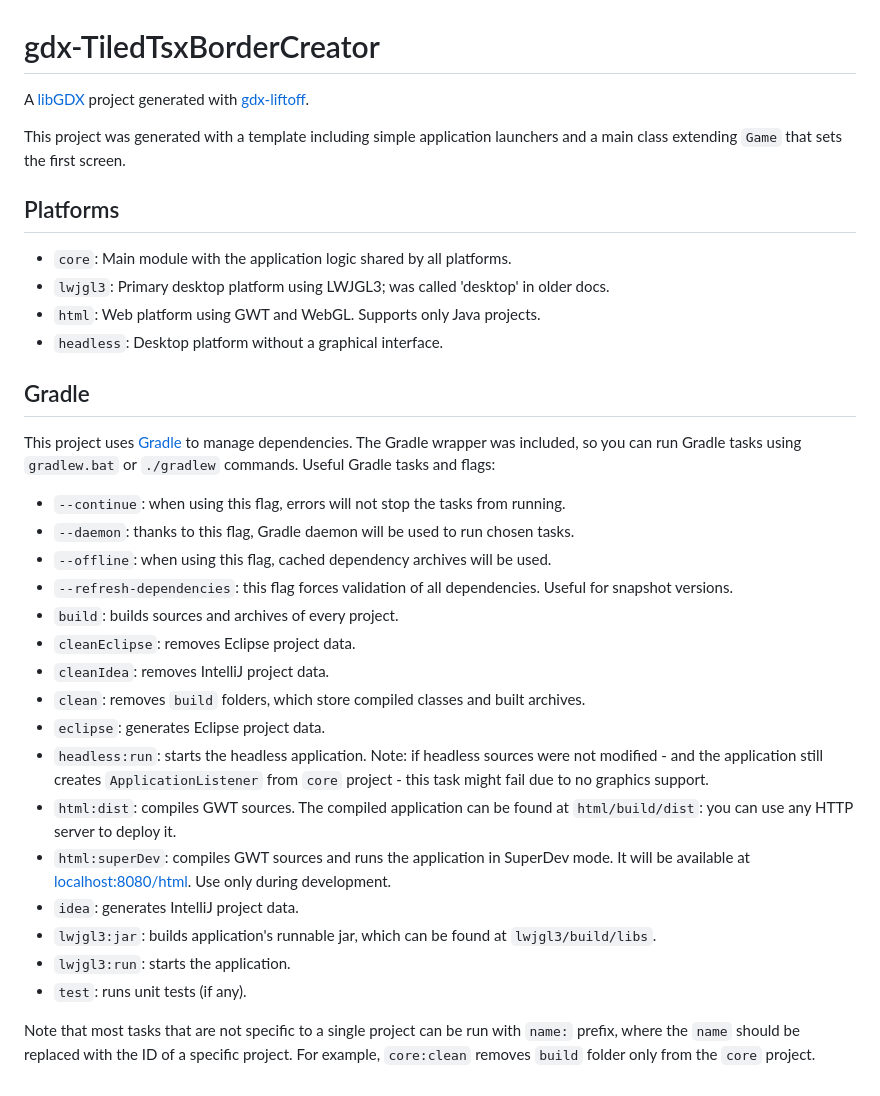
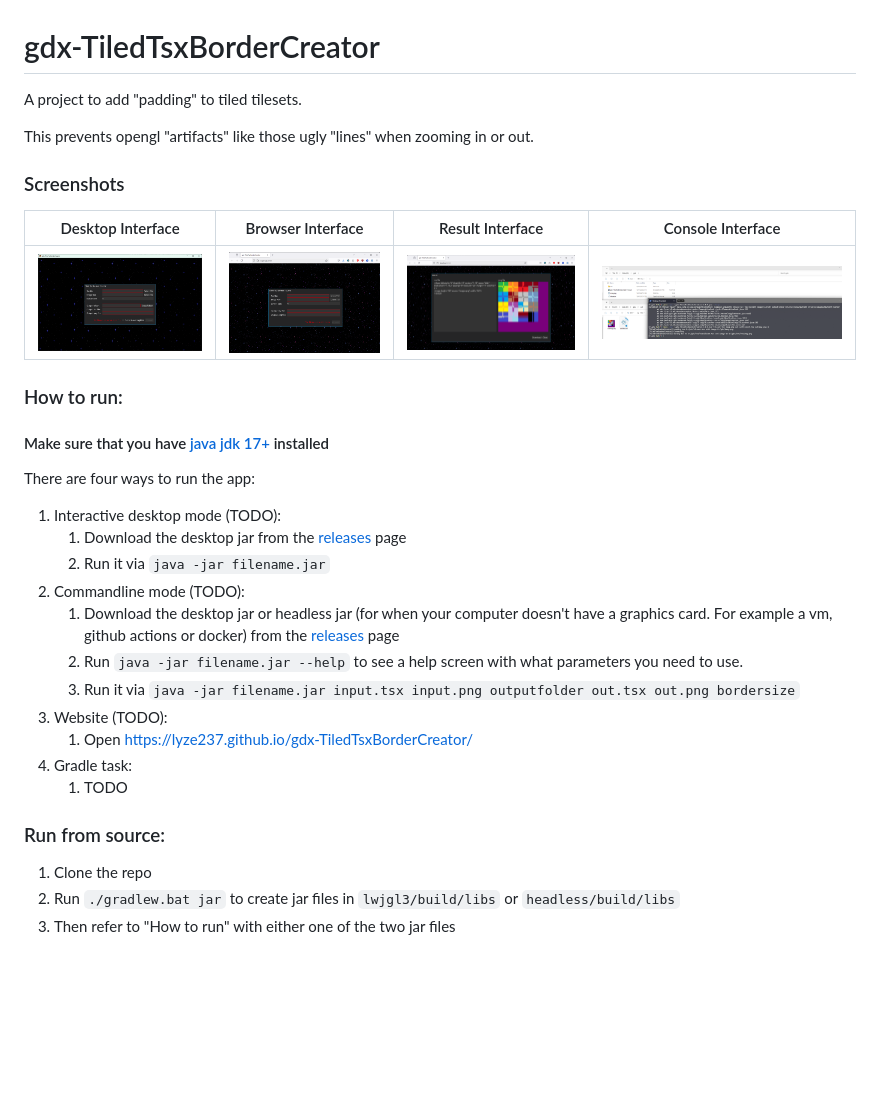
Before and after one commit to lyze237/gdx-TiledTsxBorderCreator, a Markdown page: README.md, the part around the change. GitHub-like rendering; pictures changed too: docs/browser.png (added), docs/console.png (added), docs/desktop.png (added); blank space fills up the shorter version.

```diff
--- a/README.md
+++ b/README.md
@@ -1,38 +1,36 @@
 # gdx-TiledTsxBorderCreator
 
-A [libGDX](https://libgdx.com/) project generated with [gdx-liftoff](https://github.com/libgdx/gdx-liftoff).
+A project to add "padding" to tiled tilesets.
 
-This project was generated with a template including simple application launchers and a main class extending `Game` that sets the first screen.
+This prevents opengl "artifacts" like those ugly "lines" when zooming in or out.
 
-## Platforms
+### Screenshots
 
-- `core`: Main module with the application logic shared by all platforms.
-- `lwjgl3`: Primary desktop platform using LWJGL3; was called 'desktop' in older docs.
-- `html`: Web platform using GWT and WebGL. Supports only Java projects.
-- `headless`: Desktop platform without a graphical interface.
+| Desktop Interface                      | Browser Interface                      | Result Interface                     | Console Interface                      |
+|----------------------------------------|----------------------------------------|--------------------------------------|----------------------------------------|
+| ![Desktop Interface](docs/desktop.png) | ![Browser Interface](docs/browser.png) | ![Result Interface](docs/result.png) | ![Console Interface](docs/console.png) |
 
-## Gradle
+### How to run:
 
-This project uses [Gradle](https://gradle.org/) to manage dependencies.
-The Gradle wrapper was included, so you can run Gradle tasks using `gradlew.bat` or `./gradlew` commands.
-Useful Gradle tasks and flags:
+#### Make sure that you have [java jdk 17+](https://bell-sw.com/pages/downloads/￥) installed
 
-- `--continue`: when using this flag, errors will not stop the tasks from running.
-- `--daemon`: thanks to this flag, Gradle daemon will be used to run chosen tasks.
-- `--offline`: when using this flag, cached dependency archives will be used.
-- `--refresh-dependencies`: this flag forces validation of all dependencies. Useful for snapshot versions.
-- `build`: builds sources and archives of every project.
-- `cleanEclipse`: removes Eclipse project data.
-- `cleanIdea`: removes IntelliJ project data.
-- `clean`: removes `build` folders, which store compiled classes and built archives.
-- `eclipse`: generates Eclipse project data.
-- `headless:run`: starts the headless application. Note: if headless sources were not modified - and the application still creates `ApplicationListener` from `core` project - this task might fail due to no graphics support.
-- `html:dist`: compiles GWT sources. The compiled application can be found at `html/build/dist`: you can use any HTTP server to deploy it.
-- `html:superDev`: compiles GWT sources and runs the application in SuperDev mode. It will be available at [localhost:8080/html](http://localhost:8080/html). Use only during development.
-- `idea`: generates IntelliJ project data.
-- `lwjgl3:jar`: builds application's runnable jar, which can be found at `lwjgl3/build/libs`.
-- `lwjgl3:run`: starts the application.
-- `test`: runs unit tests (if any).
+There are four ways to run the app:
 
-Note that most tasks that are not specific to a single project can be run with `name:` prefix, where the `name` should be replaced with the ID of a specific project.
-For example, `core:clean` removes `build` folder only from the `core` project.
+1. Interactive desktop mode (TODO):
+    1. Download the desktop jar from the [releases](https://github.com/lyze237/gdx-TiledTsxBorderCreator/releases) page
+    2. Run it via `java -jar filename.jar`
+2. Commandline mode (TODO):
+    1. Download the desktop jar or headless jar (for when your computer doesn't have a graphics card. For example a vm,
+       github actions or docker) from the [releases](https://github.com/lyze237/gdx-TiledTsxBorderCreator/releases) page
+    2. Run `java -jar filename.jar --help` to see a help screen with what parameters you need to use.
+    3. Run it via `java -jar filename.jar input.tsx input.png outputfolder out.tsx out.png bordersize`
+3. Website (TODO):
+    1. Open https://lyze237.github.io/gdx-TiledTsxBorderCreator/
+4. Gradle task:
+    1. TODO
+
+### Run from source:
+
+1. Clone the repo
+2. Run `./gradlew.bat jar` to create jar files in `lwjgl3/build/libs` or `headless/build/libs`
+3. Then refer to "How to run" with either one of the two jar files
```
Also changed, not shown: assets/background.png, 1 other file.
